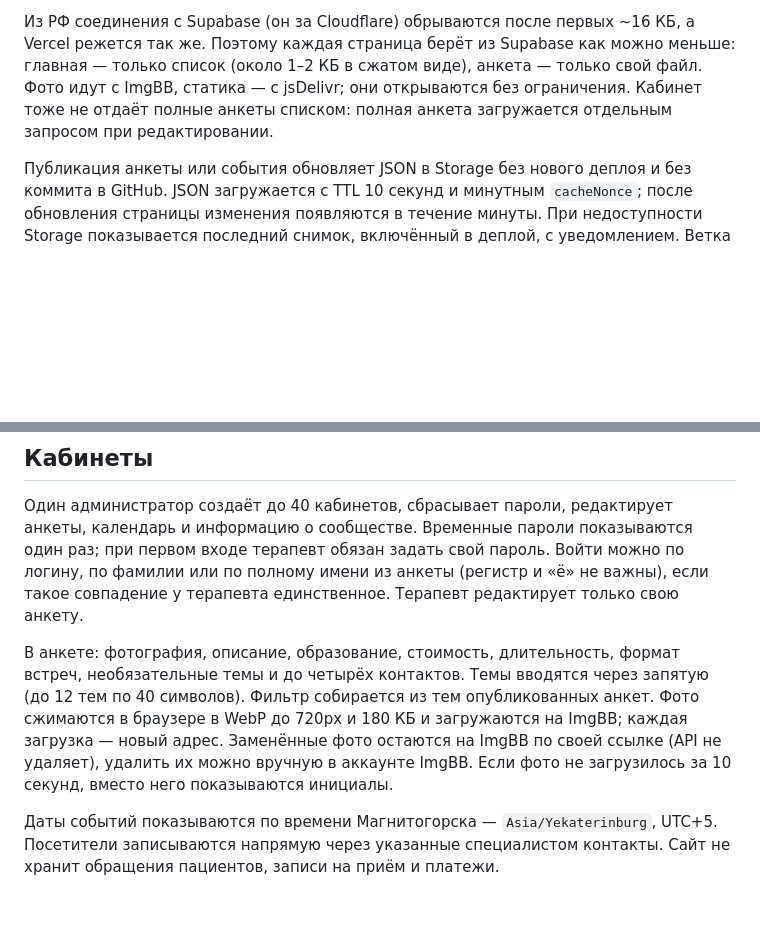
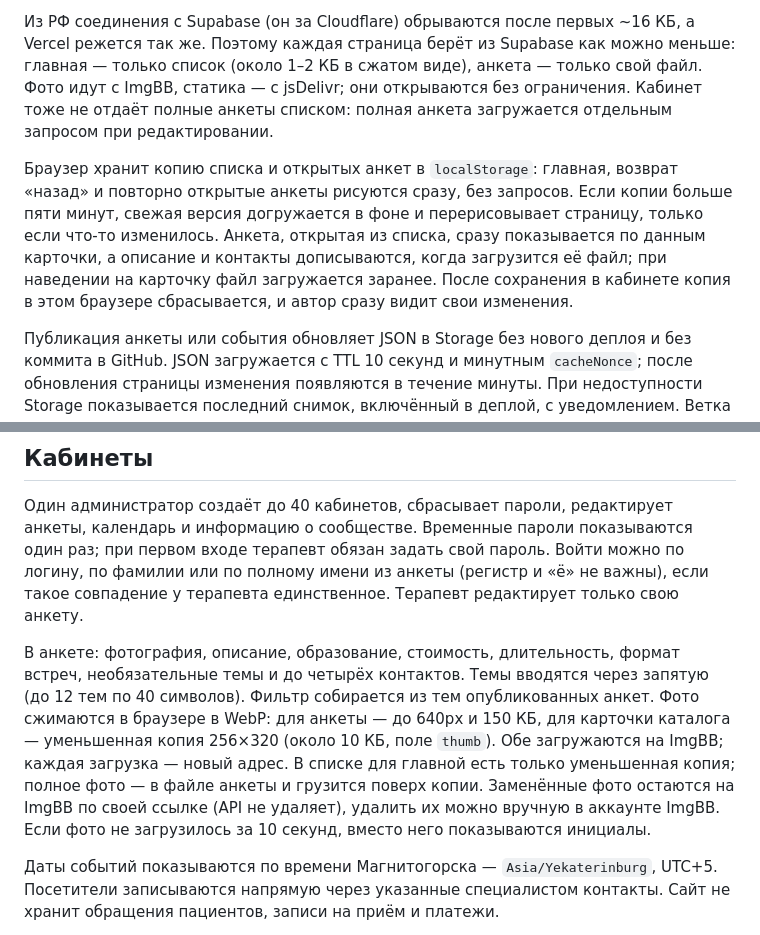
Before and after one commit to nanohit/mgngestalt, a Markdown page: README.md, 2 parts joined by grey strips. Drawn GitHub-style; blank space fills up the shorter version.

Commit message:
Document the browser cache and photo thumbnails
Co-Authored-By: Claude Opus 5.5 <noreply@anthropic.com>

```diff
--- a/README.md
+++ b/README.md
@@ -15,6 +15,8 @@ HTML, CSS и нативные ES-модули. Без фреймворков, с
 
 Из РФ соединения с Supabase (он за Cloudflare) обрываются после первых ~16 КБ, а Vercel режется так же. Поэтому каждая страница берёт из Supabase как можно меньше: главная — только список (около 1–2 КБ в сжатом виде), анкета — только свой файл. Фото идут с ImgBB, статика — с jsDelivr; они открываются без ограничения. Кабинет тоже не отдаёт полные анкеты списком: полная анкета загружается отдельным запросом при редактировании.
 
+Браузер хранит копию списка и открытых анкет в `localStorage`: главная, возврат «назад» и повторно открытые анкеты рисуются сразу, без запросов. Если копии больше пяти минут, свежая версия догружается в фоне и перерисовывает страницу, только если что-то изменилось. Анкета, открытая из списка, сразу показывается по данным карточки, а описание и контакты дописываются, когда загрузится её файл; при наведении на карточку файл загружается заранее. После сохранения в кабинете копия в этом браузере сбрасывается, и автор сразу видит свои изменения.
+
 Публикация анкеты или события обновляет JSON в Storage без нового деплоя и без коммита в GitHub. JSON загружается с TTL 10 секунд и минутным `cacheNonce`; после обновления страницы изменения появляются в течение минуты. При недоступности Storage показывается последний снимок, включённый в деплой, с уведомлением. Ветка `content` осталась архивом прежней схемы и больше не используется приложением.
 
 Все четыре существующие анкеты, фотографии и пароли терапевтов перенесены. Администратору выдан новый пароль, сохранённый только локально в игнорируемом файле `artifacts/admin-access.local` с правами 0600. Существующие сессии старого сайта не переносились: участники входят заново.
@@ -23,7 +25,7 @@ HTML, CSS и нативные ES-модули. Без фреймворков, с
 
 Один администратор создаёт до 40 кабинетов, сбрасывает пароли, редактирует анкеты, календарь и информацию о сообществе. Временные пароли показываются один раз; при первом входе терапевт обязан задать свой пароль. Войти можно по логину, по фамилии или по полному имени из анкеты (регистр и «ё» не важны), если такое совпадение у терапевта единственное. Терапевт редактирует только свою анкету.
 
-В анкете: фотография, описание, образование, стоимость, длительность, формат встреч, необязательные темы и до четырёх контактов. Темы вводятся через запятую (до 12 тем по 40 символов). Фильтр собирается из тем опубликованных анкет. Фото сжимаются в браузере в WebP до 720px и 180 КБ и загружаются на ImgBB; каждая загрузка — новый адрес. Заменённые фото остаются на ImgBB по своей ссылке (API не удаляет), удалить их можно вручную в аккаунте ImgBB. Если фото не загрузилось за 10 секунд, вместо него показываются инициалы.
+В анкете: фотография, описание, образование, стоимость, длительность, формат встреч, необязательные темы и до четырёх контактов. Темы вводятся через запятую (до 12 тем по 40 символов). Фильтр собирается из тем опубликованных анкет. Фото сжимаются в браузере в WebP: для анкеты — до 640px и 150 КБ, для карточки каталога — уменьшенная копия 256×320 (около 10 КБ, поле `thumb`). Обе загружаются на ImgBB; каждая загрузка — новый адрес. В списке для главной есть только уменьшенная копия; полное фото — в файле анкеты и грузится поверх копии. Заменённые фото остаются на ImgBB по своей ссылке (API не удаляет), удалить их можно вручную в аккаунте ImgBB. Если фото не загрузилось за 10 секунд, вместо него показываются инициалы.
 
 Даты событий показываются по времени Магнитогорска — `Asia/Yekaterinburg`, UTC+5. Посетители записываются напрямую через указанные специалистом контакты. Сайт не хранит обращения пациентов, записи на приём и платежи.
 
```
